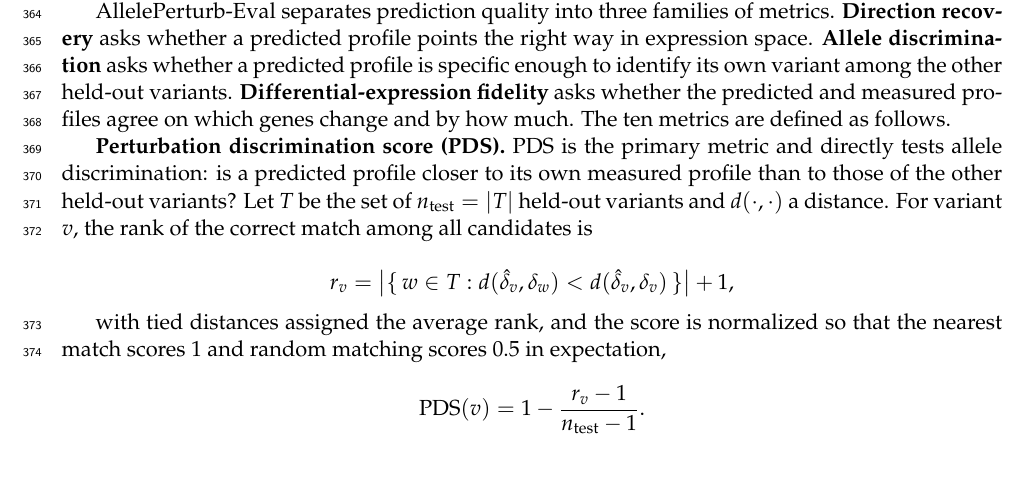
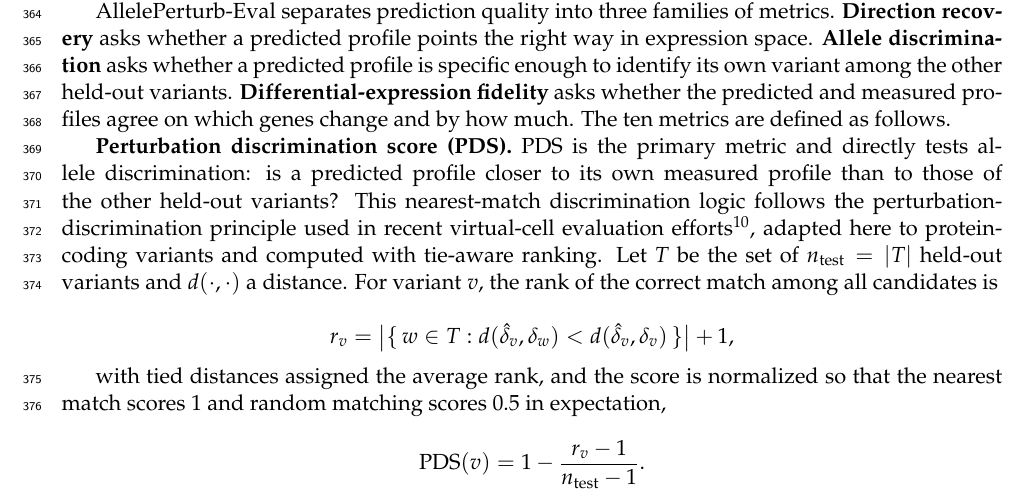
Before and after one commit to Boom5426/PertResolve, a LaTeX paper (manuscript/latex/AllelePerturb_manuscript.tex): part of page 15 of 20, cut so that both start at the same text, the shorter picture padded with empty space. Compiled offline with pdfLaTeX.

Commit message:
Cite virtual-cell discrimination-score provenance at PDS definition
Add ref [10] (Bunne et al., Cell 2024) at the PDS definition in Methods to
attribute the perturbation-discrimination principle, pre-empting reviewer
question on PDS concept origin. No formal VCC paper has a citable DOI (only a
news article); Bunne Cell 2024 virtual-cell perspective is the defensible source.
Optional 2026 preprints (geometric coherence, CDS) intentionally omitted for NM.

```diff
--- a/manuscript/latex/AllelePerturb_manuscript.tex
+++ b/manuscript/latex/AllelePerturb_manuscript.tex
@@ -231,7 +231,7 @@ To bound the influence of the most deeply sampled variants, up to 300 cells were
 
 AllelePerturb-Eval separates prediction quality into three families of metrics. \textbf{Direction recovery} asks whether a predicted profile points the right way in expression space. \textbf{Allele discrimination} asks whether a predicted profile is specific enough to identify its own variant among the other held-out variants. \textbf{Differential-expression fidelity} asks whether the predicted and measured profiles agree on which genes change and by how much. The ten metrics are defined as follows.
 
-\textbf{Perturbation discrimination score (PDS).} PDS is the primary metric and directly tests allele discrimination: is a predicted profile closer to its own measured profile than to those of the other held-out variants? Let $T$ be the set of $n_{\mathrm{test}} = |T|$ held-out variants and $d(\cdot,\cdot)$ a distance. For variant $v$, the rank of the correct match among all candidates is
+\textbf{Perturbation discrimination score (PDS).} PDS is the primary metric and directly tests allele discrimination: is a predicted profile closer to its own measured profile than to those of the other held-out variants? This nearest-match discrimination logic follows the perturbation-discrimination principle used in recent virtual-cell evaluation efforts\textsuperscript{10}, adapted here to protein-coding variants and computed with tie-aware ranking. Let $T$ be the set of $n_{\mathrm{test}} = |T|$ held-out variants and $d(\cdot,\cdot)$ a distance. For variant $v$, the rank of the correct match among all candidates is
 
 \[
 r_v = \big|\{\, w \in T : d(\hat{\delta}_v, \delta_w) < d(\hat{\delta}_v, \delta_v) \,\}\big| + 1,
```
Also changed, not shown: manuscript/AllelePerturb_manuscript_en.md (+1 -1 lines), manuscript/latex/AllelePerturb_manuscript.pdf.
